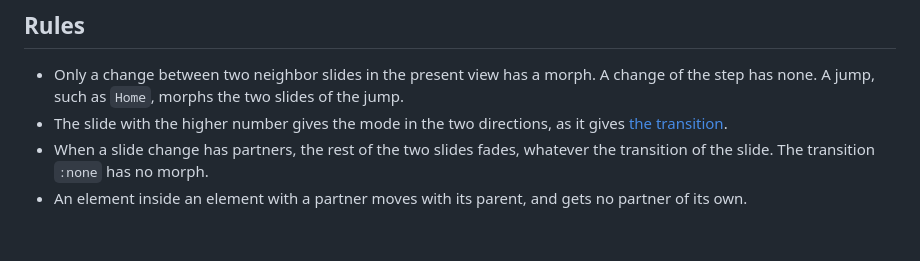
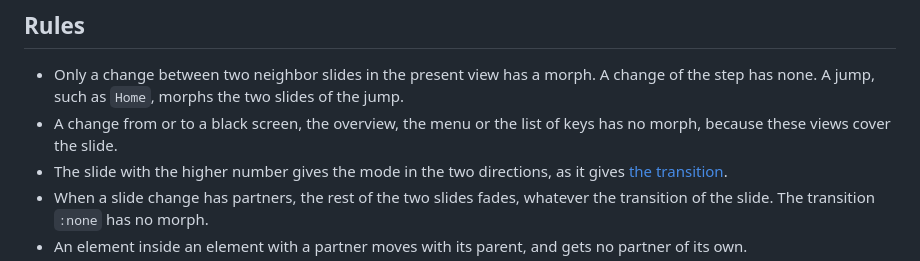
Before and after one commit to rellen/expresso, a Markdown page: docs/reference/morph-option.md, the part around the change. Rendered like a GitHub page; blank space fills up the shorter version.

Commit message:
docs(morph): tell that a jump from the menu has no morph
A jump from the menu or from the overview has no transition, so it has
no morph. The rules in morph-option.md now tell this.

Co-Authored-By: Claude Opus 5.5 <noreply@anthropic.com>
Claude-Session: https://claude.ai/code/session_018vEgbKJfTcz781AnaTdJQg

```diff
--- a/docs/reference/morph-option.md
+++ b/docs/reference/morph-option.md
@@ -68,6 +68,8 @@ that occurs two times on one slide gives no partner.
 
 - Only a change between two neighbor slides in the present view has a morph. A change of
   the step has none. A jump, such as `Home`, morphs the two slides of the jump.
+- A change from or to a black screen, the overview, the menu or the list of keys has no
+  morph, because these views cover the slide.
 - The slide with the higher number gives the mode in the two directions, as it gives
   [the transition](transition-option.md).
 - When a slide change has partners, the rest of the two slides fades, whatever the
```
